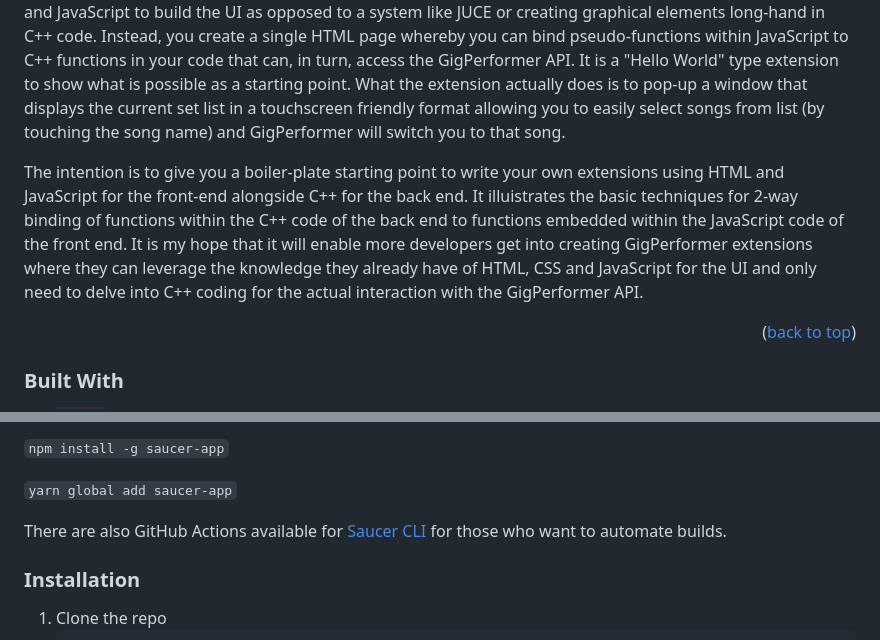
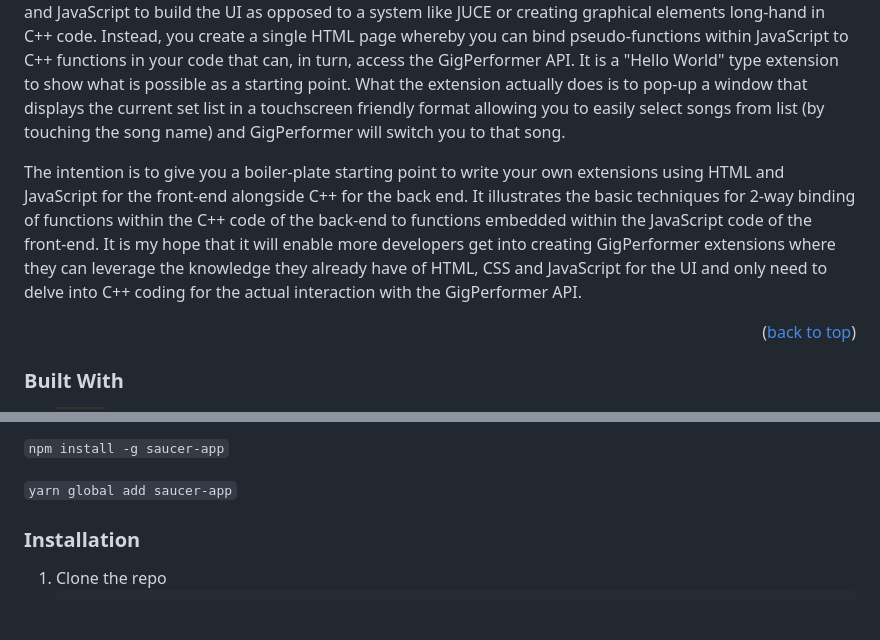
Before and after one commit to daveboulden/gp-basic-songchooser, a Markdown page: README.md, 2 parts joined by grey strips. Rendered like a GitHub page; badges without logos; blank space fills up the shorter version.

Commit message:
Tweaked Readme content

```diff
--- a/README.md
+++ b/README.md
@@ -53,7 +53,7 @@
 
 The purpose of this example project is to illustrate how to build a Gig Performer extension using HTML, CSS and JavaScript to build the UI as opposed to a system like JUCE or creating graphical elements long-hand in C++ code. Instead, you create a single HTML page whereby you can bind pseudo-functions within JavaScript to C++ functions in your code that can, in turn, access the GigPerformer API. It is a "Hello World" type extension to show what is possible as a starting point. What the extension actually does is to pop-up a window that displays the current set list in a touchscreen friendly format allowing you to easily select songs from list (by touching the song name) and GigPerformer will switch you to that song.
 
-The intention is to give you a boiler-plate starting point to write your own extensions using HTML and JavaScript for the front-end alongside C++ for the back end. It illuistrates the basic techniques for 2-way binding of functions within the C++ code of the back end to functions embedded within the JavaScript code of the front end. It is my hope that it will enable more developers get into creating GigPerformer extensions where they can leverage the knowledge they already have of HTML, CSS and JavaScript for the UI and only need to delve into C++ coding for the actual interaction with the GigPerformer API.
+The intention is to give you a boiler-plate starting point to write your own extensions using HTML and JavaScript for the front-end alongside C++ for the back end. It illustrates the basic techniques for 2-way binding of functions within the C++ code of the back-end to functions embedded within the JavaScript code of the front-end. It is my hope that it will enable more developers get into creating GigPerformer extensions where they can leverage the knowledge they already have of HTML, CSS and JavaScript for the UI and only need to delve into C++ coding for the actual interaction with the GigPerformer API.
 
 
 <p align="right">(<a href="#readme-top">back to top</a>)</p>
@@ -92,7 +92,6 @@ If you can use [NPM](https://www.npmjs.com/) or [YARN](https://yarnpkg.com/) you
 
 `yarn global add saucer-app`
 
-There are also GitHub Actions available for [Saucer CLI](https://github.com/saucer/saucer-cli/actions) for those who want to automate builds.
 
 ### Installation
 
```
